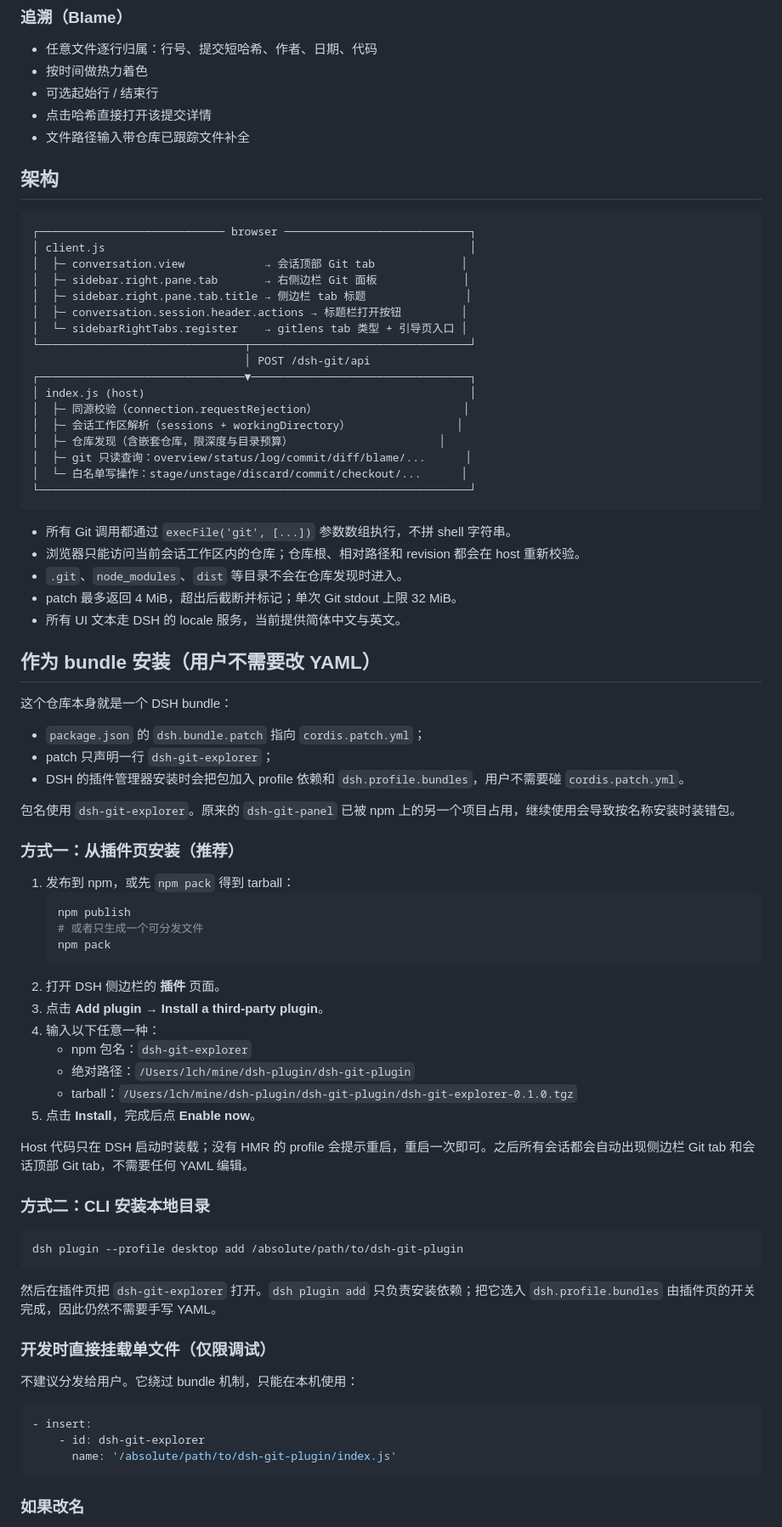
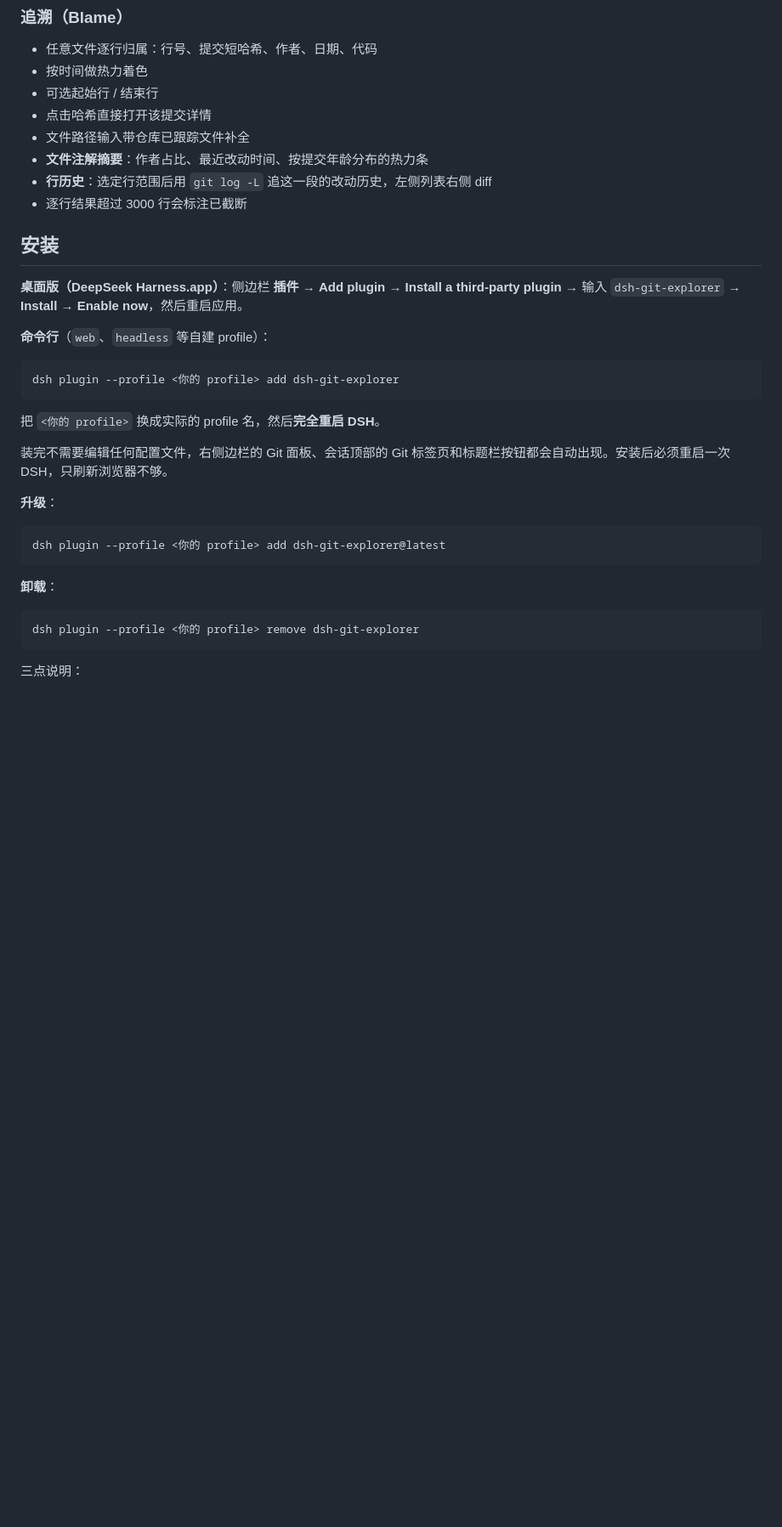
Before and after one commit to wuhu750/dsh-git-explorer, a Markdown page: README.md, the part around one of its changes. Shown at 85% size. Rendered like a GitHub page; blank space fills up the shorter version.

````diff
--- a/README.md
+++ b/README.md
@@ -51,80 +70,35 @@
 - 可选起始行 / 结束行
 - 点击哈希直接打开该提交详情
 - 文件路径输入带仓库已跟踪文件补全
+- **文件注解摘要**：作者占比、最近改动时间、按提交年龄分布的热力条
+- **行历史**：选定行范围后用 `git log -L` 追这一段的改动历史，左侧列表右侧 diff
+- 逐行结果超过 3000 行会标注已截断
 
-## 架构
+## 安装
 
-```
-┌──────────────────────────── browser ────────────────────────────┐
-│ client.js                                                       │
-│  ├─ conversation.view            → 会话顶部 Git tab             │
-│  ├─ sidebar.right.pane.tab       → 右侧边栏 Git 面板             │
-│  ├─ sidebar.right.pane.tab.title → 侧边栏 tab 标题               │
-│  ├─ conversation.session.header.actions → 标题栏打开按钮         │
-│  └─ sidebarRightTabs.register    → gitlens tab 类型 + 引导页入口 │
-└───────────────────────────────┬─────────────────────────────────┘
-                                │ POST /dsh-git/api
-┌───────────────────────────────▼─────────────────────────────────┐
-│ index.js (host)                                                 │
-│  ├─ 同源校验（connection.requestRejection）                      │
-│  ├─ 会话工作区解析（sessions + workingDirectory）                │
-│  ├─ 仓库发现（含嵌套仓库，限深度与目录预算）                      │
-│  ├─ git 只读查询：overview/status/log/commit/diff/blame/...      │
-│  └─ 白名单写操作：stage/unstage/discard/commit/checkout/...      │
-└─────────────────────────────────────────────────────────────────┘
+**桌面版（DeepSeek Harness.app）**：侧边栏 **插件** → **Add plugin** → **Install a third-party plugin** → 输入 `dsh-git-explorer` → **Install** → **Enable now**，然后重启应用。
+
+**命令行**（`web`、`headless` 等自建 profile）：
+
+```bash
+dsh plugin --profile <你的 profile> add dsh-git-explorer
 ```
 
-- 所有 Git 调用都通过 `execFile('git', [...])` 参数数组执行，不拼 shell 字符串。
-- 浏览器只能访问当前会话工作区内的仓库；仓库根、相对路径和 revision 都会在 host 重新校验。
-- `.git`、`node_modules`、`dist` 等目录不会在仓库发现时进入。
-- patch 最多返回 4 MiB，超出后截断并标记；单次 Git stdout 上限 32 MiB。
-- 所有 UI 文本走 DSH 的 locale 服务，当前提供简体中文与英文。
+把 `<你的 profile>` 换成实际的 profile 名，然后**完全重启 DSH**。
 
-## 作为 bundle 安装（用户不需要改 YAML）
+装完不需要编辑任何配置文件，右侧边栏的 Git 面板、会话顶部的 Git 标签页和标题栏按钮都会自动出现。安装后必须重启一次 DSH，只刷新浏览器不够。
 
-这个仓库本身就是一个 DSH bundle：
-
-- `package.json` 的 `dsh.bundle.patch` 指向 `cordis.patch.yml`；
-- patch 只声明一行 `dsh-git-explorer`；
-- DSH 的插件管理器安装时会把包加入 profile 依赖和 `dsh.profile.bundles`，用户不需要碰 `cordis.patch.yml`。
-
-包名使用 `dsh-git-explorer`。原来的 `dsh-git-panel` 已被 npm 上的另一个项目占用，继续使用会导致按名称安装时装错包。
-
-### 方式一：从插件页安装（推荐）
-
-1. 发布到 npm，或先 `npm pack` 得到 tarball：
-   ```bash
-   npm publish
-   # 或者只生成一个可分发文件
-   npm pack
-   ```
-2. 打开 DSH 侧边栏的 **插件** 页面。
-3. 点击 **Add plugin** → **Install a third-party plugin**。
-4. 输入以下任意一种：
-   - npm 包名：`dsh-git-explorer`
-   - 绝对路径：`/Users/lch/mine/dsh-plugin/dsh-git-plugin`
-   - tarball：`/Users/lch/mine/dsh-plugin/dsh-git-plugin/dsh-git-explorer-0.1.0.tgz`
-5. 点击 **Install**，完成后点 **Enable now**。
-
-Host 代码只在 DSH 启动时装载；没有 HMR 的 profile 会提示重启，重启一次即可。之后所有会话都会自动出现侧边栏 Git tab 和会话顶部 Git tab，不需要任何 YAML 编辑。
-
-### 方式二：CLI 安装本地目录
+**升级**：
 
 ```bash
-dsh plugin --profile desktop add /absolute/path/to/dsh-git-plugin
+dsh plugin --profile <你的 profile> add dsh-git-explorer@latest
 ```
 
-然后在插件页把 `dsh-git-explorer` 打开。`dsh plugin add` 只负责安装依赖；把它选入 `dsh.profile.bundles` 由插件页的开关完成，因此仍然不需要手写 YAML。
+**卸载**：
 
-### 开发时直接挂载单文件（仅限调试）
-
-不建议分发给用户。它绕过 bundle 机制，只能在本机使用：
-
-```yaml
-- insert:
-    - id: dsh-git-explorer
-      name: '/absolute/path/to/dsh-git-plugin/index.js'
+```bash
+dsh plugin --profile <你的 profile> remove dsh-git-explorer
 ```
 
-### 如果改名
+三点说明：
 
````
Also changed, not shown: other parts of README.md (+55 -35 lines), docs/graph-preview.png (added), 9 other files.
